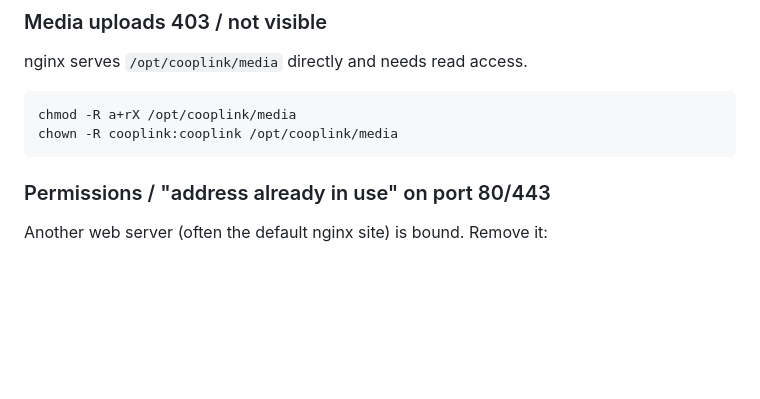
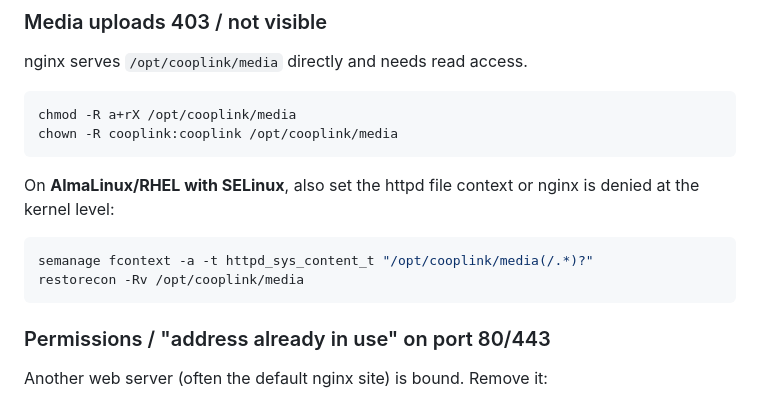
Before and after one commit to Cooplink-org/platform, a Markdown page: deploy/README.md, the part around the change. Drawn GitHub-style; blank space fills up the shorter version.

Commit message:
Add SELinux media-context fix to deploy README

````diff
--- a/deploy/README.md
+++ b/deploy/README.md
@@ -190,6 +190,12 @@ nginx serves `/opt/cooplink/media` directly and needs read access.
 chmod -R a+rX /opt/cooplink/media
 chown -R cooplink:cooplink /opt/cooplink/media
 ```
+On **AlmaLinux/RHEL with SELinux**, also set the httpd file context or nginx is
+denied at the kernel level:
+```bash
+semanage fcontext -a -t httpd_sys_content_t "/opt/cooplink/media(/.*)?"
+restorecon -Rv /opt/cooplink/media
+```
 
 ### Permissions / "address already in use" on port 80/443
 Another web server (often the default nginx site) is bound. Remove it:
````
